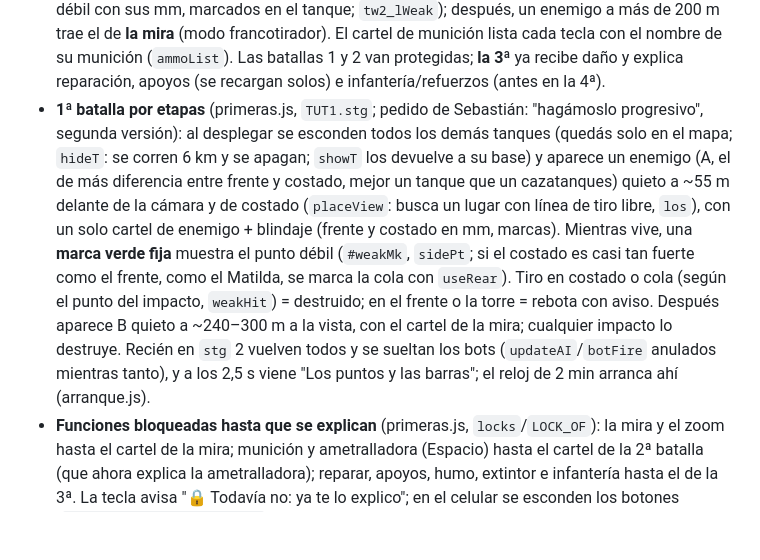
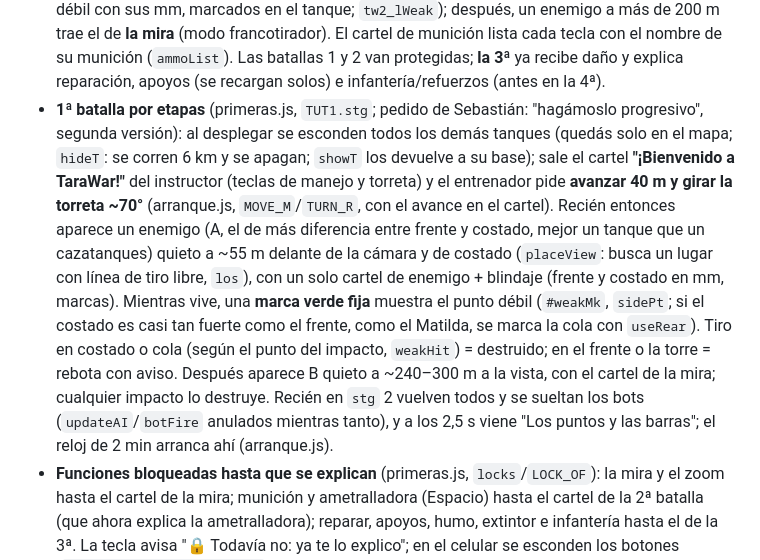
Before and after one commit to spuchinni/taragui-war, a Markdown page: CLAUDE.md, the part around the change. Rendered like a GitHub page; blank space fills up the shorter version.

Commit message:
CLAUDE.md: bienvenida y movimiento en la 1ª batalla
Co-Authored-By: Claude Opus 5.5 <noreply@anthropic.com>
Claude-Session: https://claude.ai/code/session_01G1uaPCByFgFp5vXjeGPiso

```diff
--- a/CLAUDE.md
+++ b/CLAUDE.md
@@ -97,7 +97,7 @@ Hablar siempre en español rioplatense (vos), respuestas concretas y breves.
 - **Economía** (`ECON` en 08-progresion.js, pedido de Sebastián: "50 mil Yaguaretés en 3 batallas es mucho"): `battleReward` y `actionReward` × `ECON={rp:.3,yp:.2}`: un tanque nuevo cada 4–6 batallas (antes uno por batalla con los de rango III).
 - `js/municion.js` (después de diario.js; pedido de Sebastián, estilo War Thunder): la munición se desbloquea con el **nivel del tanque** (`AMMO_LV=[1,2,3]`: la 1ª siempre, la 2ª en nivel 2, la 3ª en nivel 3; `initAmmo` envuelto: la bloqueada no se carga, `t.ammoLock`; su casilla muestra 🔒 y la tecla avisa) y desde la 4ª batalla el hangar tiene el botón **Munición** para elegir cuántos de cada una llevar (`PROG.load[tanque]`; sin elegir, el reparto de siempre).
 - Primeras batallas, segunda tanda (primeras.js, pedido de Sebastián después de jugarlas): el primer enemigo cae de un tiro (`B.oneDone`) y el cartel ya no lo dice; después de la primera baja, el siguiente tanque a la vista trae el cartel **del punto débil** ("Este es un …": frente fuerte y costado débil con sus mm, marcados en el tanque; `tw2_lWeak`); después, un enemigo a más de 200 m trae el de **la mira** (modo francotirador). El cartel de munición lista cada tecla con el nombre de su munición (`ammoList`). Las batallas 1 y 2 van protegidas; **la 3ª** ya recibe daño y explica reparación, apoyos (se recargan solos) e infantería/refuerzos (antes en la 4ª).
-- **1ª batalla por etapas** (primeras.js, `TUT1.stg`; pedido de Sebastián: "hagámoslo progresivo", segunda versión): al desplegar se esconden todos los demás tanques (quedás solo en el mapa; `hideT`: se corren 6 km y se apagan; `showT` los devuelve a su base) y aparece un enemigo (A, el de más diferencia entre frente y costado, mejor un tanque que un cazatanques) quieto a ~55 m delante de la cámara y de costado (`placeView`: busca un lugar con línea de tiro libre, `los`), con un solo cartel de enemigo + blindaje (frente y costado en mm, marcas). Mientras vive, una **marca verde fija** muestra el punto débil (`#weakMk`, `sidePt`; si el costado es casi tan fuerte como el frente, como el Matilda, se marca la cola con `useRear`). Tiro en costado o cola (según el punto del impacto, `weakHit`) = destruido; en el frente o la torre = rebota con aviso. Después aparece B quieto a ~240–300 m a la vista, con el cartel de la mira; cualquier impacto lo destruye. Recién en `stg` 2 vuelven todos y se sueltan los bots (`updateAI`/`botFire` anulados mientras tanto), y a los 2,5 s viene "Los puntos y las barras"; el reloj de 2 min arranca ahí (arranque.js).
+- **1ª batalla por etapas** (primeras.js, `TUT1.stg`; pedido de Sebastián: "hagámoslo progresivo", segunda versión): al desplegar se esconden todos los demás tanques (quedás solo en el mapa; `hideT`: se corren 6 km y se apagan; `showT` los devuelve a su base); sale el cartel **"¡Bienvenido a TaraWar!"** del instructor (teclas de manejo y torreta) y el entrenador pide **avanzar 40 m y girar la torreta ~70°** (arranque.js, `MOVE_M`/`TURN_R`, con el avance en el cartel). Recién entonces aparece un enemigo (A, el de más diferencia entre frente y costado, mejor un tanque que un cazatanques) quieto a ~55 m delante de la cámara y de costado (`placeView`: busca un lugar con línea de tiro libre, `los`), con un solo cartel de enemigo + blindaje (frente y costado en mm, marcas). Mientras vive, una **marca verde fija** muestra el punto débil (`#weakMk`, `sidePt`; si el costado es casi tan fuerte como el frente, como el Matilda, se marca la cola con `useRear`). Tiro en costado o cola (según el punto del impacto, `weakHit`) = destruido; en el frente o la torre = rebota con aviso. Después aparece B quieto a ~240–300 m a la vista, con el cartel de la mira; cualquier impacto lo destruye. Recién en `stg` 2 vuelven todos y se sueltan los bots (`updateAI`/`botFire` anulados mientras tanto), y a los 2,5 s viene "Los puntos y las barras"; el reloj de 2 min arranca ahí (arranque.js).
 - **Funciones bloqueadas hasta que se explican** (primeras.js, `locks`/`LOCK_OF`): la mira y el zoom hasta el cartel de la mira; munición y ametralladora (Espacio) hasta el cartel de la 2ª batalla (que ahora explica la ametralladora); reparar, apoyos, humo, extintor e infantería hasta el de la 3ª. La tecla avisa "🔒 Todavía no: ya te lo explico"; en el celular se esconden los botones (`body.lkScope/lkAmmo/lkSup`).
 - Calibres siempre en mm (pedido de Sebastián): los nombres de munición, tanques y cañones de gm1/gm2/gm3-datos.js que decían "7,5 cm" ahora dicen "75 mm" (también en el diccionario de inglés).
 - **Entrenamiento sin tanques propios** (pedido de Sebastián): un progreso nuevo nace con `PROG.train=1` y `loadProg` no le regala el primer tanque de cada nación. El que se elige en `tkPicker` se usa en las 3 primeras batallas sin decir nada (`PROG.loan={k,n,was}`, rapida.js). Al terminar la 3ª (`summary` envuelto en primeras.js) se saca (`returnLoan`), `train=0`, `lockN=1`, `openN=[nación]` y la caja "¡Terminaste el entrenamiento!" regala el primero de la línea de esa nación (`vehTreeE(n,3)[0]`). Las demás naciones quedan cerradas: 🔒 en el hangar y "Nación cerrada" en el botón de jugar; `loadProg` solo regala primeros tanques a las de `openN`. Durante el entrenamiento no se vuelve atrás (rapida.js): en el menú ya no está "Cambiar" después de la 1ª batalla, y el resumen de las batallas 1 y 2 solo tiene "Siguiente batalla del entrenamiento (N de 3)" (va a `directBattle`; sin "Menú principal" ni botones de tanques desbloqueados). **Naciones por victorias** (rapida.js, `checkNations`, pedido de Sebastián): contando desde el fin del entrenamiento (`PROG.winBase`), con `AR_WINS`=2 victorias se abre sola la **Argentina** (el Nahuel, cartel "Nueva nación") y después cada `EVERY`=5 victorias el jugador **elige** una de las que faltan (`#natPick`, sin cerrar; `openNation` regala el primero de su línea). Se revisa al terminar cada batalla y al volver al menú; el botón de jugar de una nación cerrada dice cuántas victorias faltan (`winsLeft`).
```
